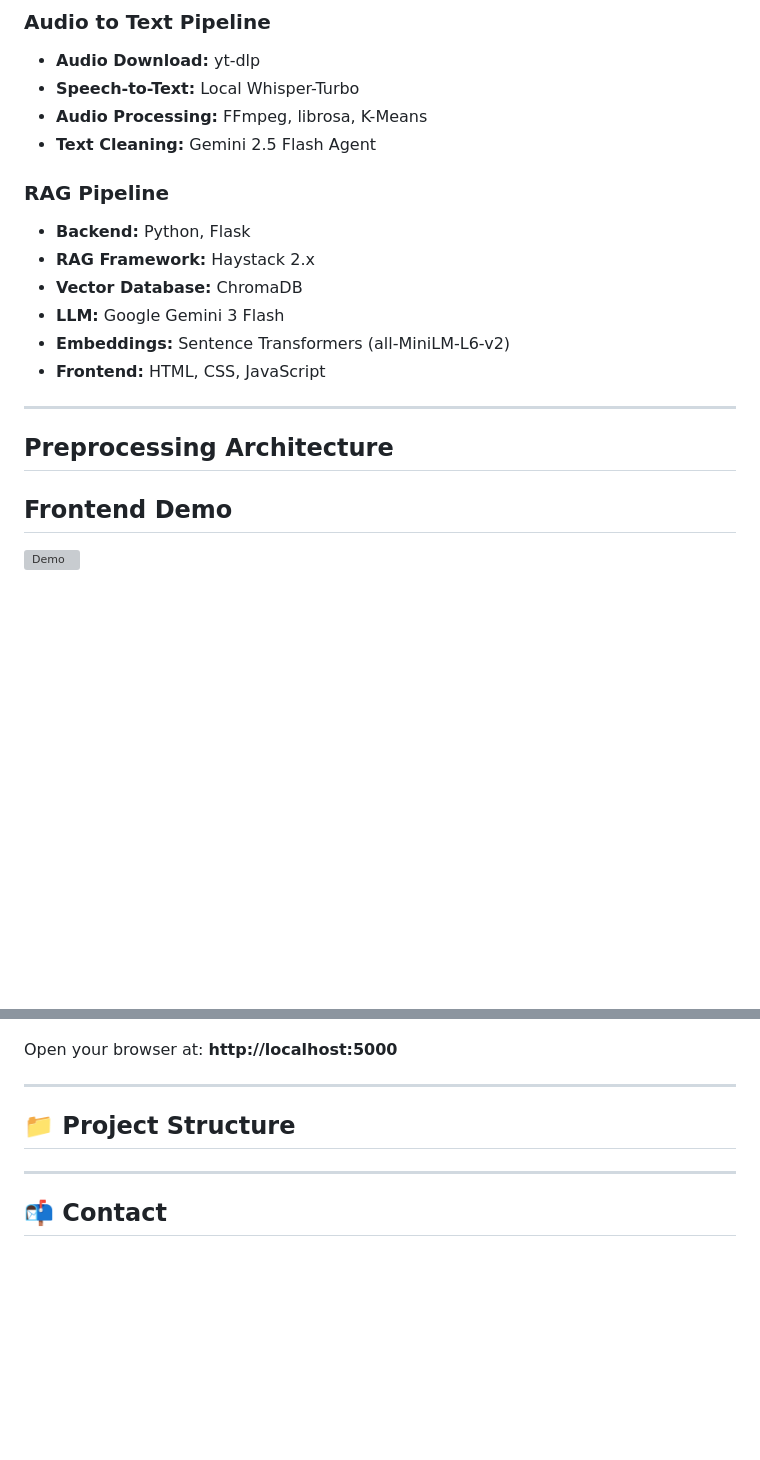
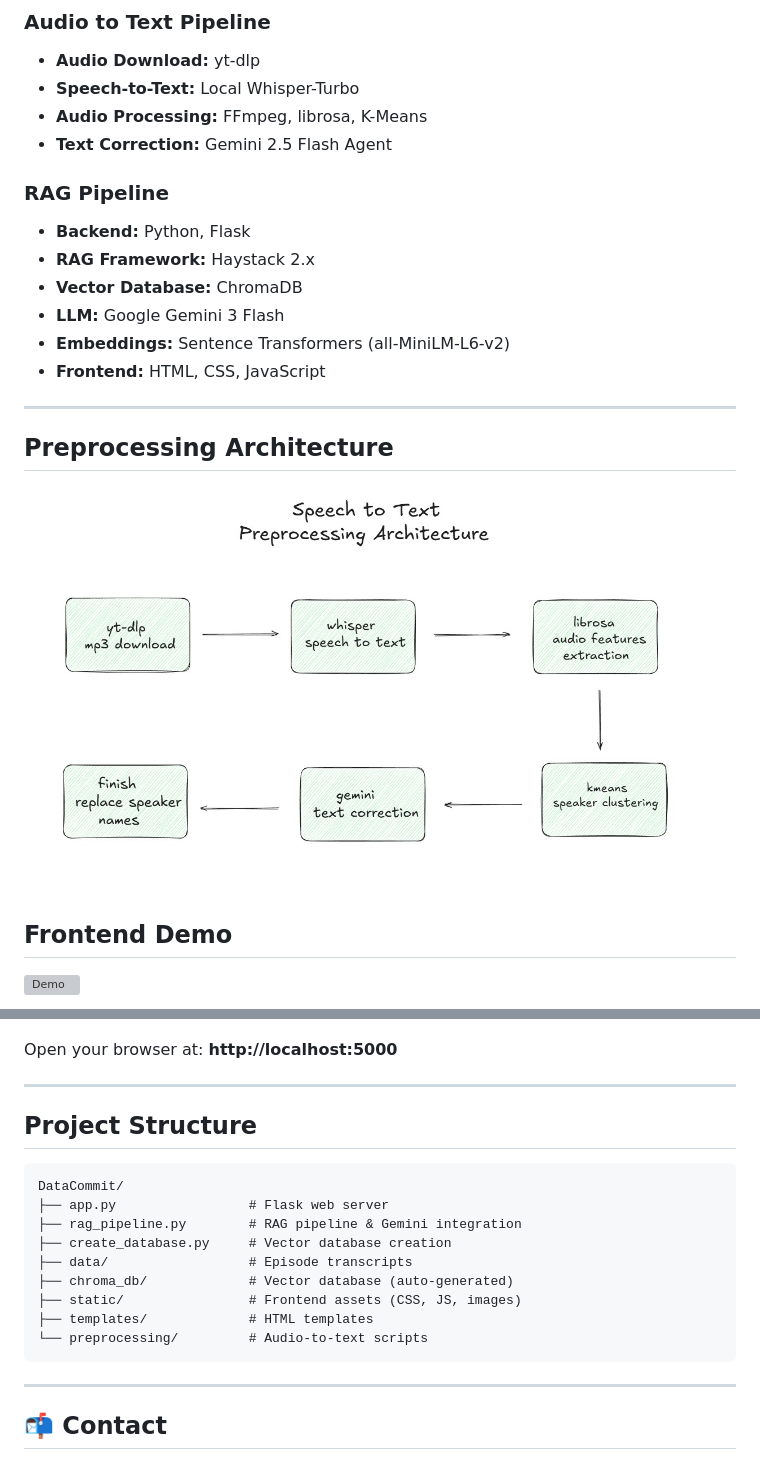
Before and after one commit to enesmanan/DataCommit, a Markdown page: README.md, 2 parts joined by grey strips. Drawn GitHub-style; pictures changed too: static/images/preprocessing_architecture.jpg (added); blank space fills up the shorter version; grey boxes are pictures that could not be loaded.

````diff
--- a/README.md
+++ b/README.md
@@ -15,7 +15,7 @@ A RAG (Retrieval-Augmented Generation) system for DataCommit podcast episodes. D
 - **Audio Download:** yt-dlp
 - **Speech-to-Text:** Local Whisper-Turbo
 - **Audio Processing:** FFmpeg, librosa, K-Means
-- **Text Cleaning:** Gemini 2.5 Flash Agent
+- **Text Correction:** Gemini 2.5 Flash Agent
 
 ### RAG Pipeline
 
@@ -30,6 +30,9 @@ A RAG (Retrieval-Augmented Generation) system for DataCommit podcast episodes. D
 
 ## Preprocessing Architecture
 
+![Preprocessing architecture](static/images/preprocessing_architecture.jpg)
+
+
 
 ## Frontend Demo
 
@@ -177,9 +109,19 @@ Open your browser at: **http://localhost:5000**
 
 ---
 
-## 📁 Project Structure
+## Project Structure
 
-
+```
+DataCommit/
+├── app.py                 # Flask web server
+├── rag_pipeline.py        # RAG pipeline & Gemini integration
+├── create_database.py     # Vector database creation
+├── data/                  # Episode transcripts
+├── chroma_db/             # Vector database (auto-generated)
+├── static/                # Frontend assets (CSS, JS, images)
+├── templates/             # HTML templates
+└── preprocessing/         # Audio-to-text scripts
+```
 
 ---
 
````
Also changed, not shown: other parts of README.md (+2 -73 lines).
